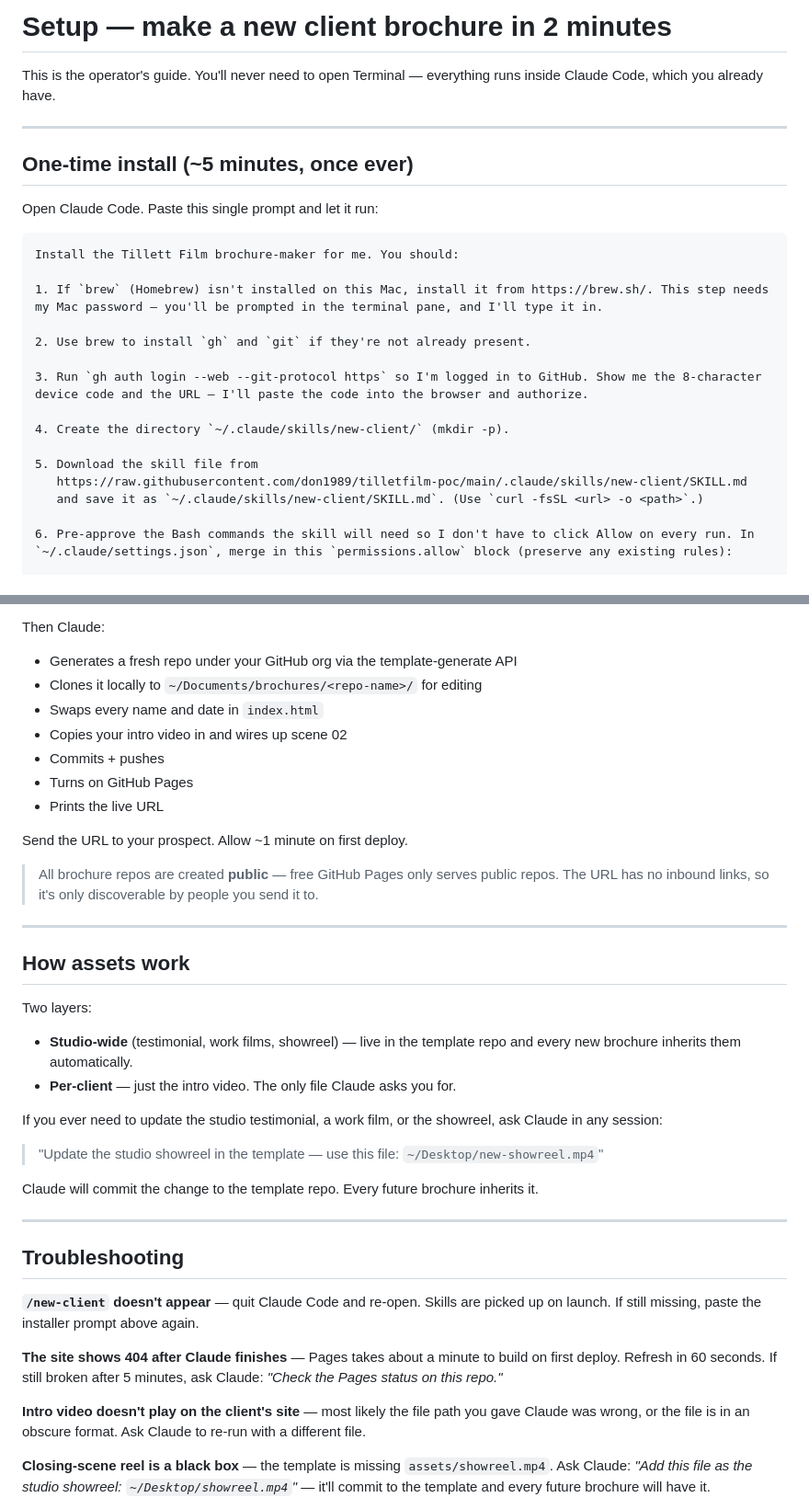
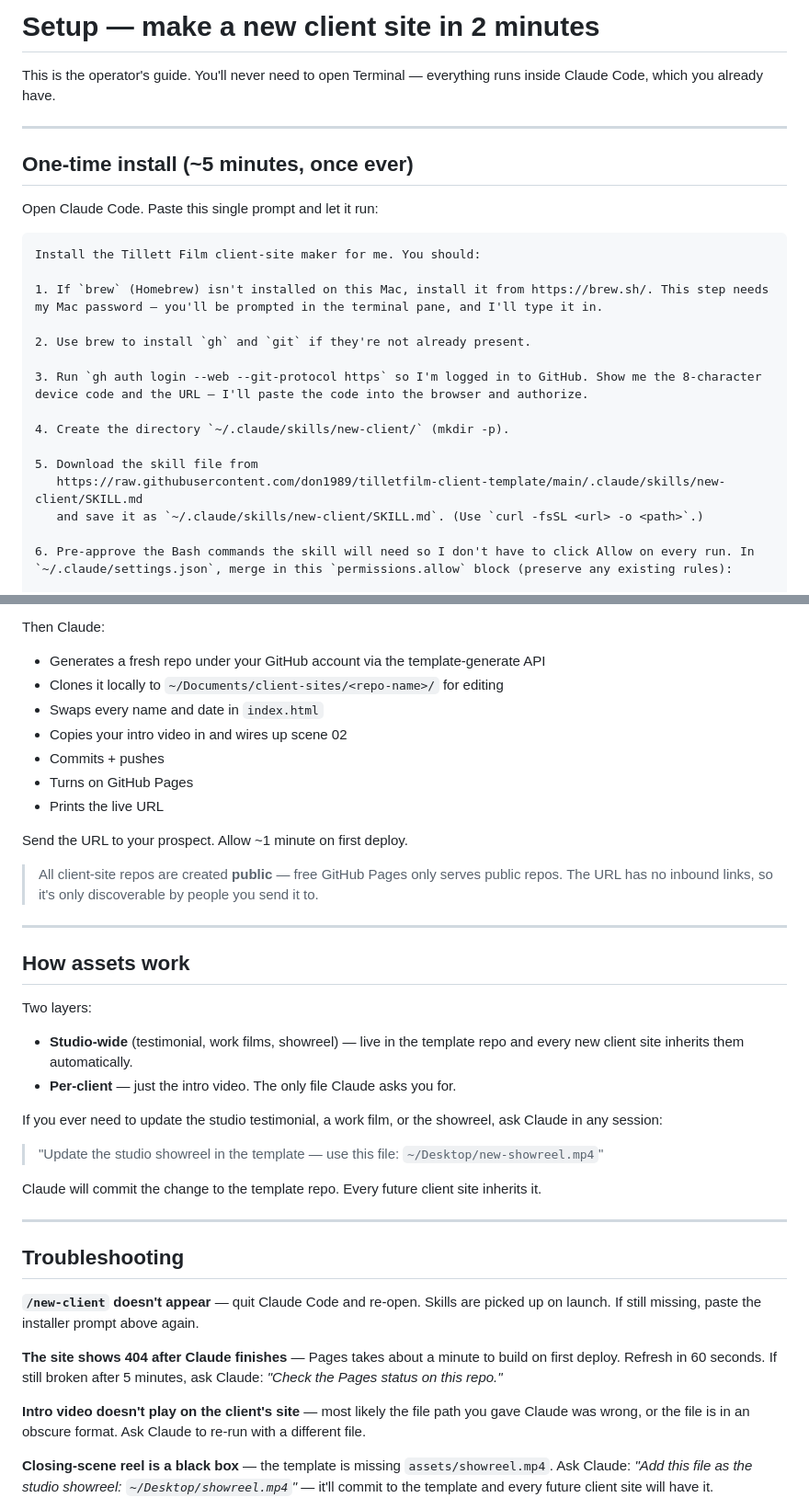
Before and after one commit to don1989/tilletfilm-client-template, a Markdown page: SETUP.md, 2 parts joined by grey strips. Shown at 92% size. Rendered like a GitHub page.

Commit message:
Rename: tilletfilm-poc -> tilletfilm-client-template, brochure -> client site
The GitHub repo was renamed, and 'client site' is a more accurate
label for the deliverable than 'brochure'. Working dir is now
~/Documents/client-sites/<name>.

`````diff
--- a/SETUP.md
+++ b/SETUP.md
@@ -1,4 +1,4 @@
-# Setup — make a new client brochure in 2 minutes
+# Setup — make a new client site in 2 minutes
 
 This is the operator's guide. You'll never need to open Terminal — everything runs inside Claude Code, which you already have.
 
@@ -9,7 +9,7 @@ This is the operator's guide. You'll never need to open Terminal — everything
 Open Claude Code. Paste this single prompt and let it run:
 
 ````
-Install the Tillett Film brochure-maker for me. You should:
+Install the Tillett Film client-site maker for me. You should:
 
 1. If `brew` (Homebrew) isn't installed on this Mac, install it from https://brew.sh/. This step needs my Mac password — you'll be prompted in the terminal pane, and I'll type it in.
 
@@ -20,7 +20,7 @@ Install the Tillett Film brochure-maker for me. You should:
 4. Create the directory `~/.claude/skills/new-client/` (mkdir -p).
 
 5. Download the skill file from
-   https://raw.githubusercontent.com/don1989/tilletfilm-poc/main/.claude/skills/new-client/SKILL.md
+   https://raw.githubusercontent.com/don1989/tilletfilm-client-template/main/.claude/skills/new-client/SKILL.md
    and save it as `~/.claude/skills/new-client/SKILL.md`. (Use `curl -fsSL <url> -o <path>`.)
 
 6. Pre-approve the Bash commands the skill will need so I don't have to click Allow on every run. In `~/.claude/settings.json`, merge in this `permissions.allow` block (preserve any existing rules):
@@ -74,8 +74,8 @@ Claude asks you, one at a time:
 5. **Anything custom?** — by default Claude uses the studio's standard name, email, director, and brand colours. Only answer if you want to override.
 
 Then Claude:
-- Generates a fresh repo under your GitHub org via the template-generate API
-- Clones it locally to `~/Documents/brochures/<repo-name>/` for editing
+- Generates a fresh repo under your GitHub account via the template-generate API
+- Clones it locally to `~/Documents/client-sites/<repo-name>/` for editing
 - Swaps every name and date in `index.html`
 - Copies your intro video in and wires up scene 02
 - Commits + pushes
@@ -84,7 +84,7 @@ Then Claude:
 
 Send the URL to your prospect. Allow ~1 minute on first deploy.
 
-> All brochure repos are created **public** — free GitHub Pages only serves public repos. The URL has no inbound links, so it's only discoverable by people you send it to.
+> All client-site repos are created **public** — free GitHub Pages only serves public repos. The URL has no inbound links, so it's only discoverable by people you send it to.
 
 ---
 
@@ -92,14 +92,14 @@ Send the URL to your prospect. Allow ~1 minute on first deploy.
 
 Two layers:
 
-- **Studio-wide** (testimonial, work films, showreel) — live in the template repo and every new brochure inherits them automatically.
+- **Studio-wide** (testimonial, work films, showreel) — live in the template repo and every new client site inherits them automatically.
 - **Per-client** — just the intro video. The only file Claude asks you for.
 
 If you ever need to update the studio testimonial, a work film, or the showreel, ask Claude in any session:
 
 > "Update the studio showreel in the template — use this file: `~/Desktop/new-showreel.mp4`"
 
-Claude will commit the change to the template repo. Every future brochure inherits it.
+Claude will commit the change to the template repo. Every future client site inherits it.
 
 ---
 
@@ -111,5 +111,5 @@ Claude will commit the change to the template repo. Every future brochure inheri
 
 **Intro video doesn't play on the client's site** — most likely the file path you gave Claude was wrong, or the file is in an obscure format. Ask Claude to re-run with a different file.
 
-**Closing-scene reel is a black box** — the template is missing `assets/showreel.mp4`. Ask Claude: *"Add this file as the studio showreel: `~/Desktop/showreel.mp4`"* — it'll commit to the template and every future brochure will have it.
+**Closing-scene reel is a black box** — the template is missing `assets/showreel.mp4`. Ask Claude: *"Add this file as the studio showreel: `~/Desktop/showreel.mp4`"* — it'll commit to the template and every future client site will have it.
 
`````
Also changed, not shown: other parts of SETUP.md (+1 -1 lines), 1 other file.
